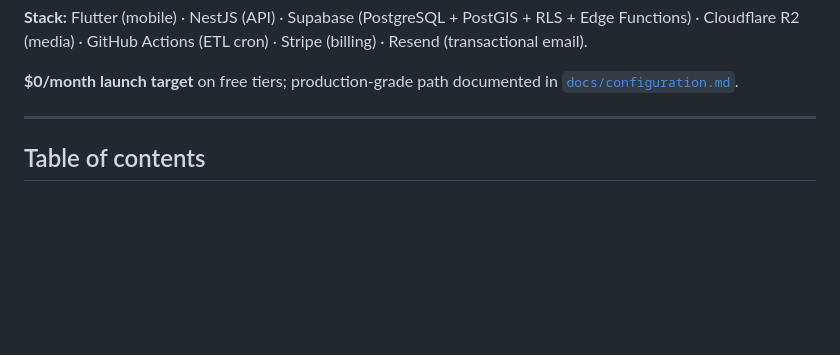
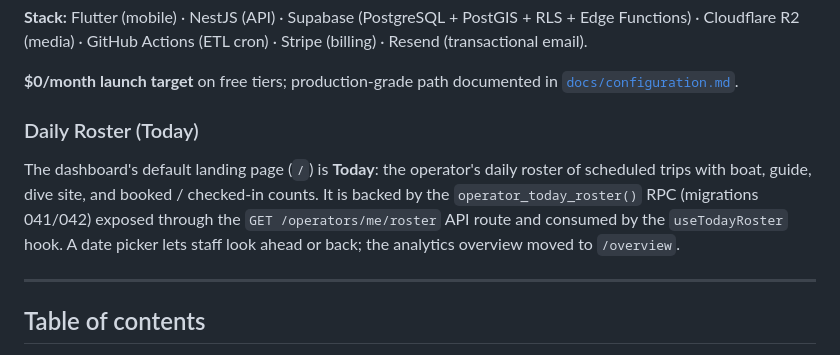
Before and after one commit to AlessandroFare/benthyo, a Markdown page: README.md, the part around the change. Drawn GitHub-style; blank space fills up the shorter version.

Commit message:
docs: note the Today/Roster page in README

```diff
--- a/README.md
+++ b/README.md
@@ -14,6 +14,15 @@ Actions (ETL cron) · Stripe (billing) · Resend (transactional email).
 
 **$0/month launch target** on free tiers; production-grade path
 documented in [`docs/configuration.md`](docs/configuration.md).
+
+### Daily Roster (Today)
+
+The dashboard's default landing page (`/`) is **Today**: the operator's
+daily roster of scheduled trips with boat, guide, dive site, and
+booked / checked-in counts. It is backed by the `operator_today_roster()`
+RPC (migrations 041/042) exposed through the `GET /operators/me/roster`
+API route and consumed by the `useTodayRoster` hook. A date picker lets
+staff look ahead or back; the analytics overview moved to `/overview`.
 
 ---
 
```
